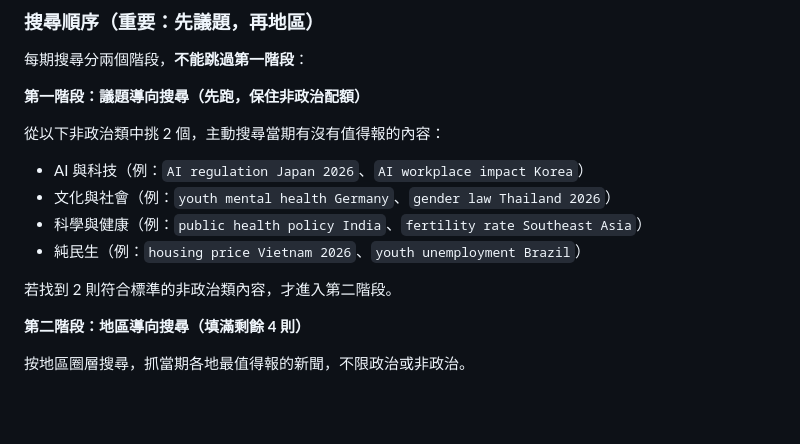
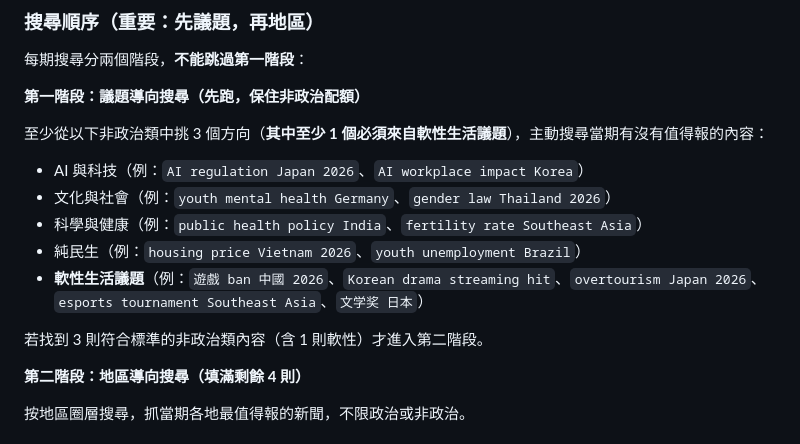
Before and after one commit to armyant0920/Global_Pulse, a Markdown page: skill/references/collection-rules.md, the part around one of its changes. GitHub-like rendering; blank space fills up the shorter version.

```diff
--- a/skill/references/collection-rules.md
+++ b/skill/references/collection-rules.md
@@ -196,13 +220,14 @@ Step 2 蒐集完成後、Step 3 翻譯前，先做一次自我檢查：
 
 **第一階段：議題導向搜尋（先跑，保住非政治配額）**
 
-從以下非政治類中挑 2 個，主動搜尋當期有沒有值得報的內容：
+至少從以下非政治類中挑 3 個方向（**其中至少 1 個必須來自軟性生活議題**），主動搜尋當期有沒有值得報的內容：
 - AI 與科技（例：`AI regulation Japan 2026`、`AI workplace impact Korea`）
 - 文化與社會（例：`youth mental health Germany`、`gender law Thailand 2026`）
 - 科學與健康（例：`public health policy India`、`fertility rate Southeast Asia`）
 - 純民生（例：`housing price Vietnam 2026`、`youth unemployment Brazil`）
+- **軟性生活議題**（例：`遊戲 ban 中國 2026`、`Korean drama streaming hit`、`overtourism Japan 2026`、`esports tournament Southeast Asia`、`文学奖 日本`）
 
-若找到 2 則符合標準的非政治類內容，才進入第二階段。
+若找到 3 則符合標準的非政治類內容（含 1 則軟性）才進入第二階段。
 
 **第二階段：地區導向搜尋（填滿剩餘 4 則）**
 
```
Also changed, not shown: other parts of skill/references/collection-rules.md (+27 -3 lines), skill/SKILL.md (+32 -4 lines).
